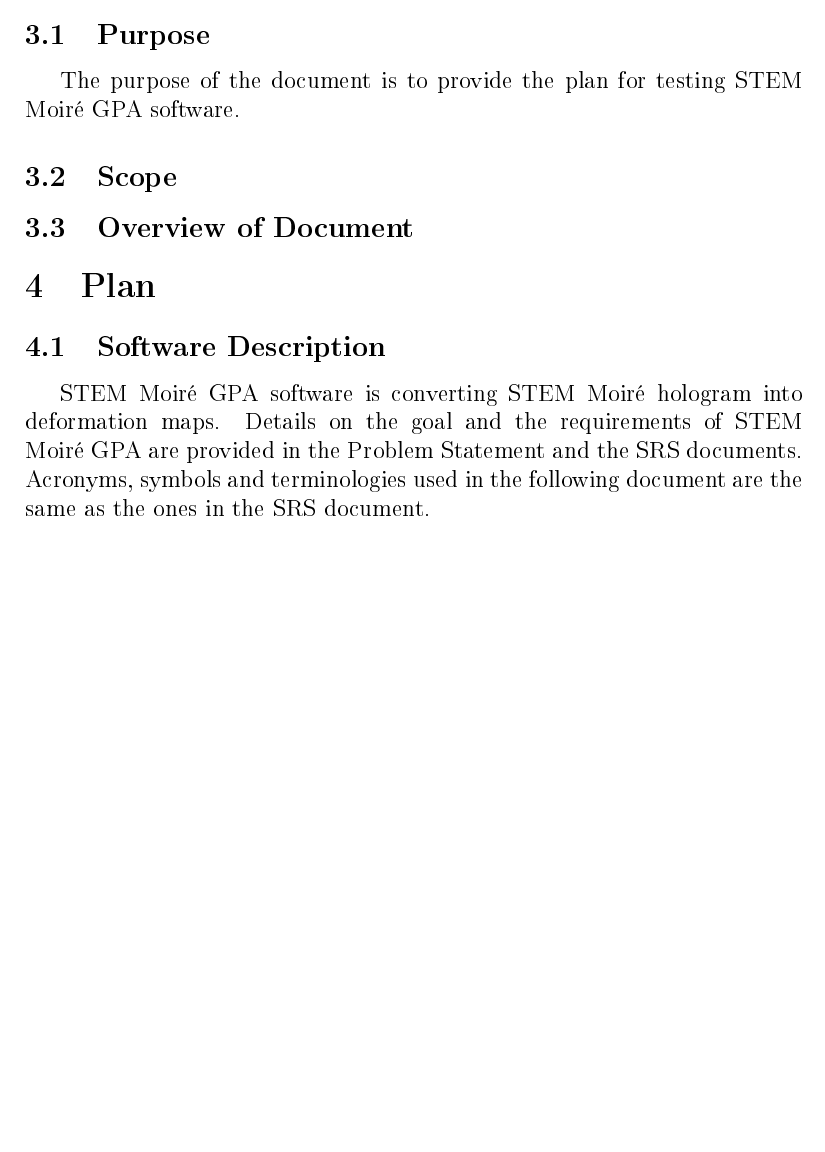
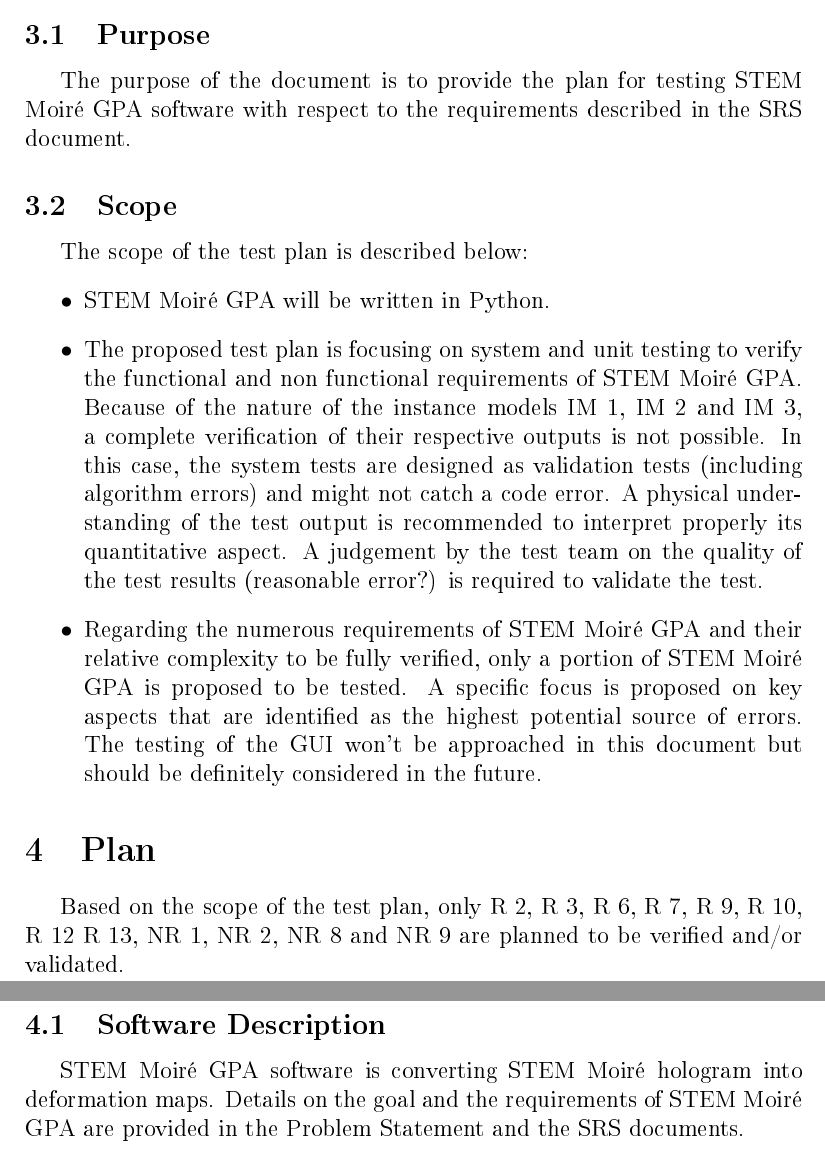
Before and after one commit to slimpotatoes/STEM_Moire_GPA, a LaTeX document (Doc/TestPlan/TestPlan.tex): part of page 5 of 18 before the commit and two parts of pages 5 and 6 of 19 after it, the two joined at a grey line, cut so that both start at the same text, the shorter picture padded with empty space. The pictures show the PDF file Doc/TestPlan/TestPlan.pdf that the author committed with the source.

Commit message:
link SRS/Test Plan and small updates

```diff
--- a/Doc/TestPlan/TestPlan.tex
+++ b/Doc/TestPlan/TestPlan.tex
@@ -131,17 +133,24 @@ Date 1 & 1.0 & Notes\\
 
 \subsection{Purpose}
 
-The purpose of the document is to provide the plan for testing \progname{} software.
+The purpose of the document is to provide the plan for testing \progname{} software with respect to the requirements described in the SRS document.
 
 \subsection{Scope}
 
-\subsection{Overview of Document}
+The scope of the test plan is described below:
+\begin{itemize}
+\item \progname{} will be written in Python.
+\item The proposed test plan is focusing on system and unit testing to verify the functional and non functional requirements of \progname{}. Because of the nature of the instance models \cref{ext:IM_1}, \cref{ext:IM_2} and \cref{ext:IM_3}, a complete verification of their respective outputs is not possible. In this case, the system tests are designed as validation tests (including algorithm errors) and might not catch a code error. A physical understanding of the test output is recommended to interpret properly its quantitative aspect. A judgement by the test team on the quality of the test results (reasonable error?) is required to validate the test.
+\item Regarding the numerous requirements of \progname{} and their relative complexity to be fully verified, only a portion of \progname{} is proposed to be tested. A specific focus is proposed on key aspects that are identified as the highest potential source of errors. The testing of the GUI won't be approached in this document but should be definitely considered in the future.
+\end{itemize}
 
 \section{Plan}
 
+Based on the scope of the test plan, only \cref{ext:R_2}, \cref{ext:R_3}, \cref{ext:R_6}, \cref{ext:R_7}, \cref{ext:R_9}, \cref{ext:R_10}, \cref{ext:R_12} \cref{ext:R_13}, \cref{ext:NR_1}, \cref{ext:NR_2}, \cref{ext:NR_8} and \cref{ext:NR_9} are planned to be verified and/or validated.
+
 \subsection{Software Description}
 
-\progname{} software is converting STEM Moir{\'e} hologram into deformation maps. Details on the goal and the requirements of \progname{} are provided in the Problem Statement and the SRS documents. Acronyms, symbols and terminologies used in the following document are the same as the ones in the SRS document.
+\progname{} software is converting STEM Moir{\'e} hologram into deformation maps. Details on the goal and the requirements of \progname{} are provided in the Problem Statement and the SRS documents.
 
 \subsection{Test Team}
 
```
Also changed, not shown: Doc/SRS/SRS.tex (+2 -0 lines), Doc/SRS/SRS.pdf, Doc/TestPlan/TestPlan.pdf, Doc/TestPlan/TestPlan.tex (18 more changed lines).
